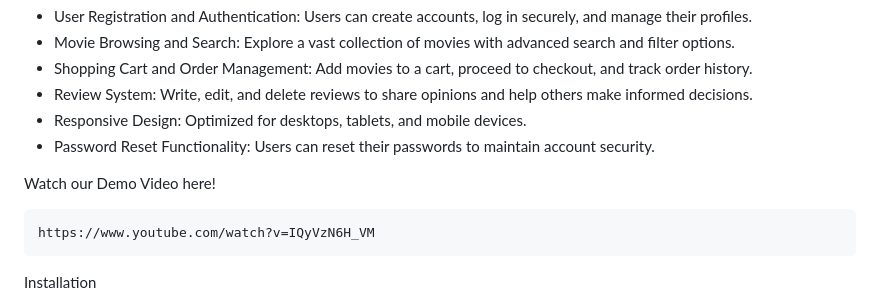
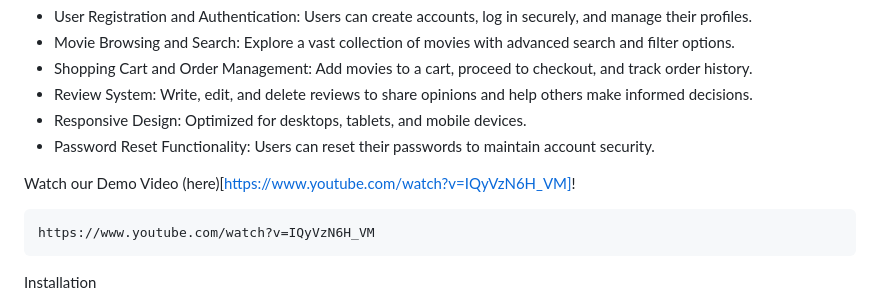
Before and after one commit to shaply/CS2340Project1, a Markdown page: README.md, the part around the change. GitHub-like rendering.

````diff
--- a/README.md
+++ b/README.md
@@ -11,7 +11,7 @@ Features
 * Responsive Design: Optimized for desktops, tablets, and mobile devices.
 * Password Reset Functionality: Users can reset their passwords to maintain account security.
 
-Watch our Demo Video here!
+Watch our Demo Video (here)[https://www.youtube.com/watch?v=IQyVzN6H_VM]!
 ```bash
 https://www.youtube.com/watch?v=IQyVzN6H_VM
 ```
````
